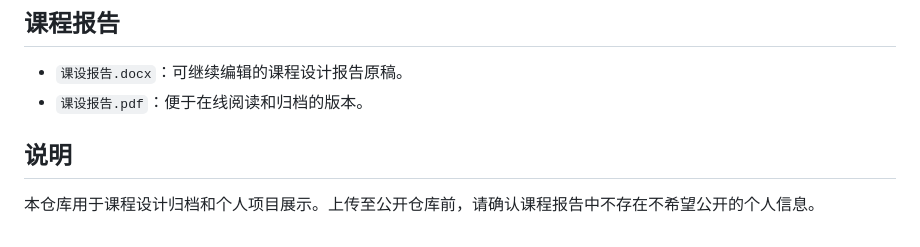
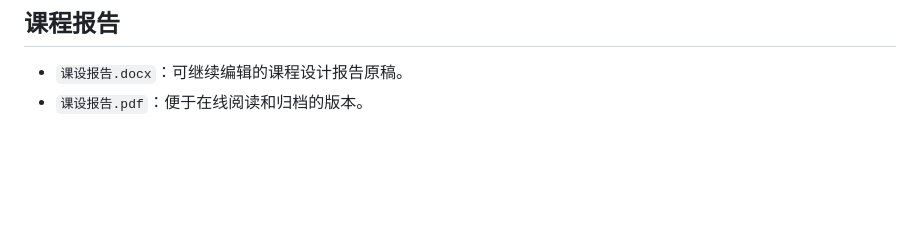
Before and after one commit to Rick-98W/Course_Project_QDPSK_Sim, a Markdown page: README.md, the part around the change. Drawn GitHub-style; blank space fills up the shorter version.

```diff
--- a/README.md
+++ b/README.md
@@ -178,7 +178,3 @@ python tools\analyze_latest_capture.py
 
 - `课设报告.docx`：可继续编辑的课程设计报告原稿。
 - `课设报告.pdf`：便于在线阅读和归档的版本。
-
-## 说明
-
-本仓库用于课程设计归档和个人项目展示。上传至公开仓库前，请确认课程报告中不存在不希望公开的个人信息。
```
